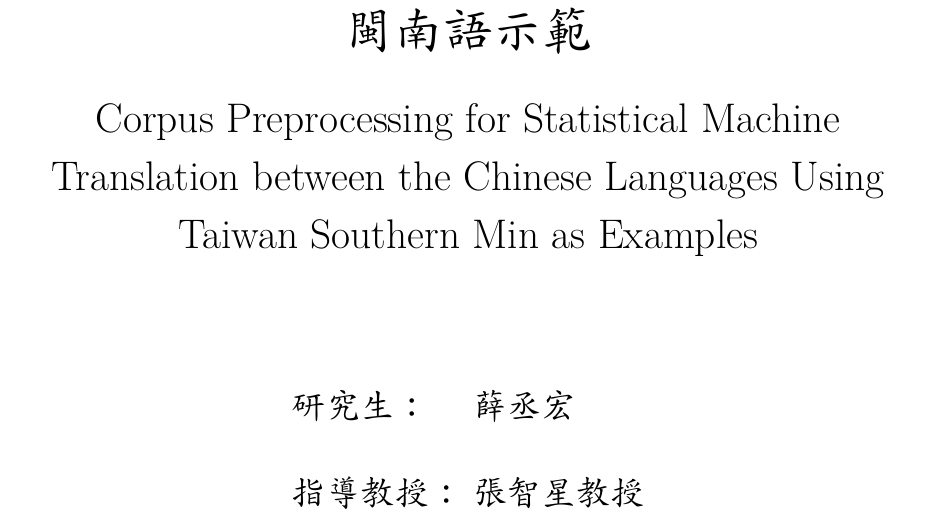
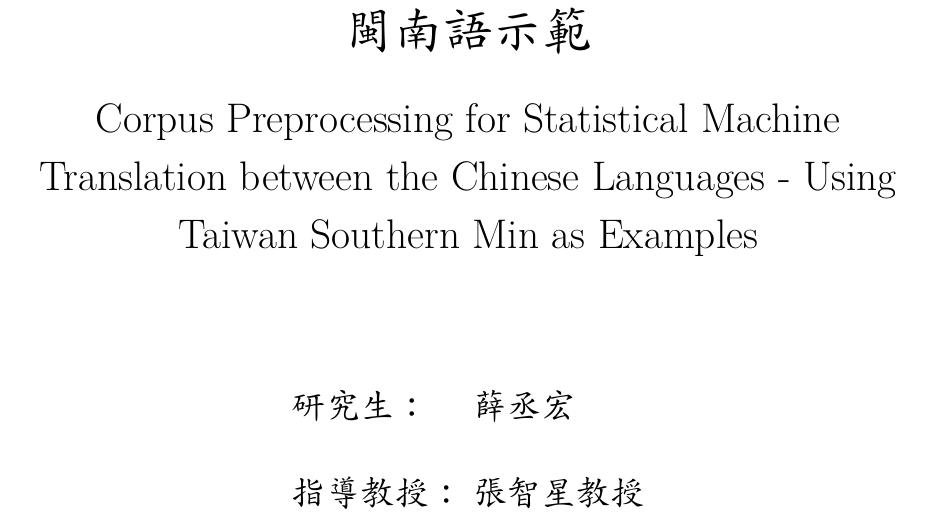
Before and after one commit to sih4sing5hong5/huan1-ik8_lun7-bun5, a LaTeX thesis (翻譯論文.tex): part of page 1 of 75, cut so that both start at the same text. Compiled offline with XeLaTeX; a missing font is replaced by an installed copy or a similar font.

Commit message:
標題加減號 丞宏

```diff
--- a/翻譯論文.tex
+++ b/翻譯論文.tex
@@ -127,7 +127,7 @@
 % Title
 {\huge \bfseries 漢語間統計式機器翻譯語料處理－用臺灣閩南語示範 } %20
 \\[1em]
-{\LARGE Corpus Preprocessing for Statistical Machine Translation between the Chinese Languages Using Taiwan Southern Min as Examples}
+{\LARGE Corpus Preprocessing for Statistical Machine Translation between the Chinese Languages - Using Taiwan Southern Min as Examples}
 \\[3em]
 
 \begin{table}[H]
```
